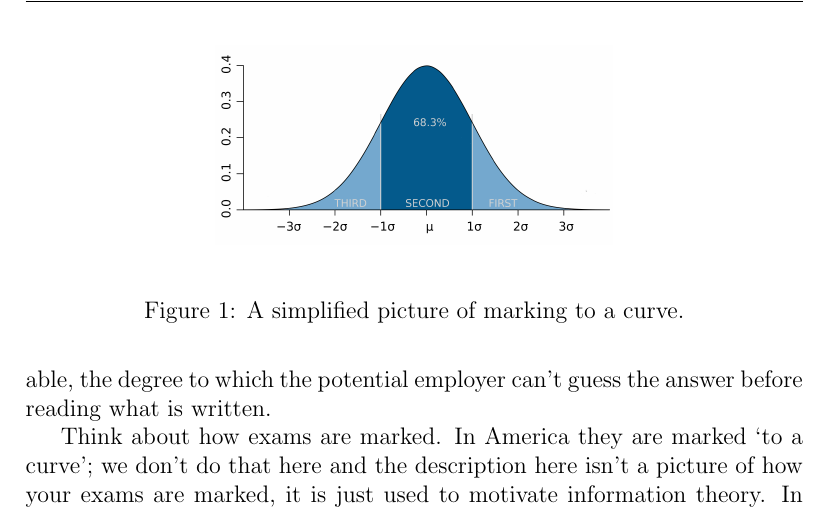
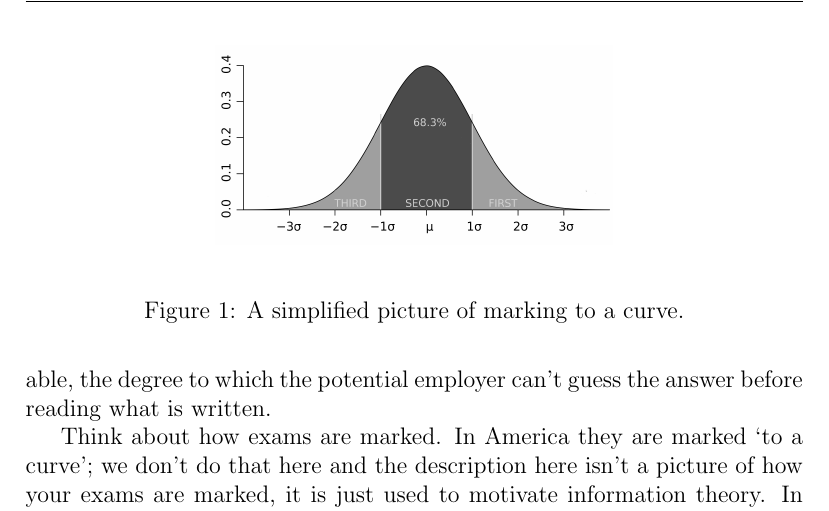
Before and after one commit to comsm0021/2018_19, a LaTeX document (1_information_theory_I/source/1_information_theory_I.tex): part of page 2 of 8, cut so that both start at the same text. Compiled offline with pdfLaTeX; a missing bibliography style is replaced by a similar one.

Commit message:
gsed figure

```diff
--- a/1_information_theory_I/source/1_information_theory_I.tex
+++ b/1_information_theory_I/source/1_information_theory_I.tex
@@ -72,7 +72,7 @@ third. This is described in Fig.~\ref{fig_marking_to_a_curve}.
 
 \begin{figure}
 \begin{center}
-\includegraphics[width=7cm]{marked_to_curve.png}
+\includegraphics[width=7cm]{marked_to_curve_gs.png}
 \end{center}
 \caption{A simplified picture of marking to a curve.\label{fig_marking_to_a_curve}}
 \end{figure}
```
Also changed, not shown: 1_information_theory_I/source/marked_to_curve_gs.png (added).
